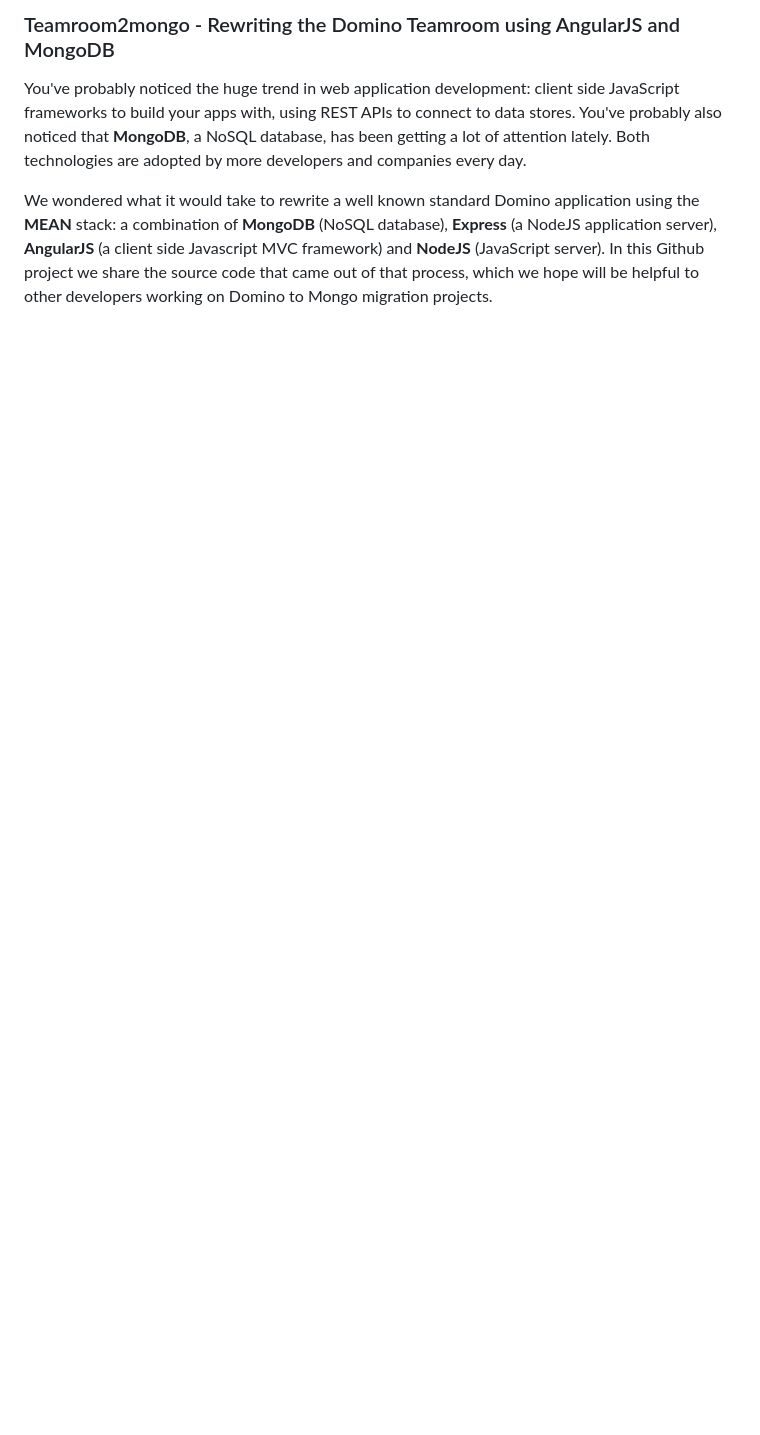
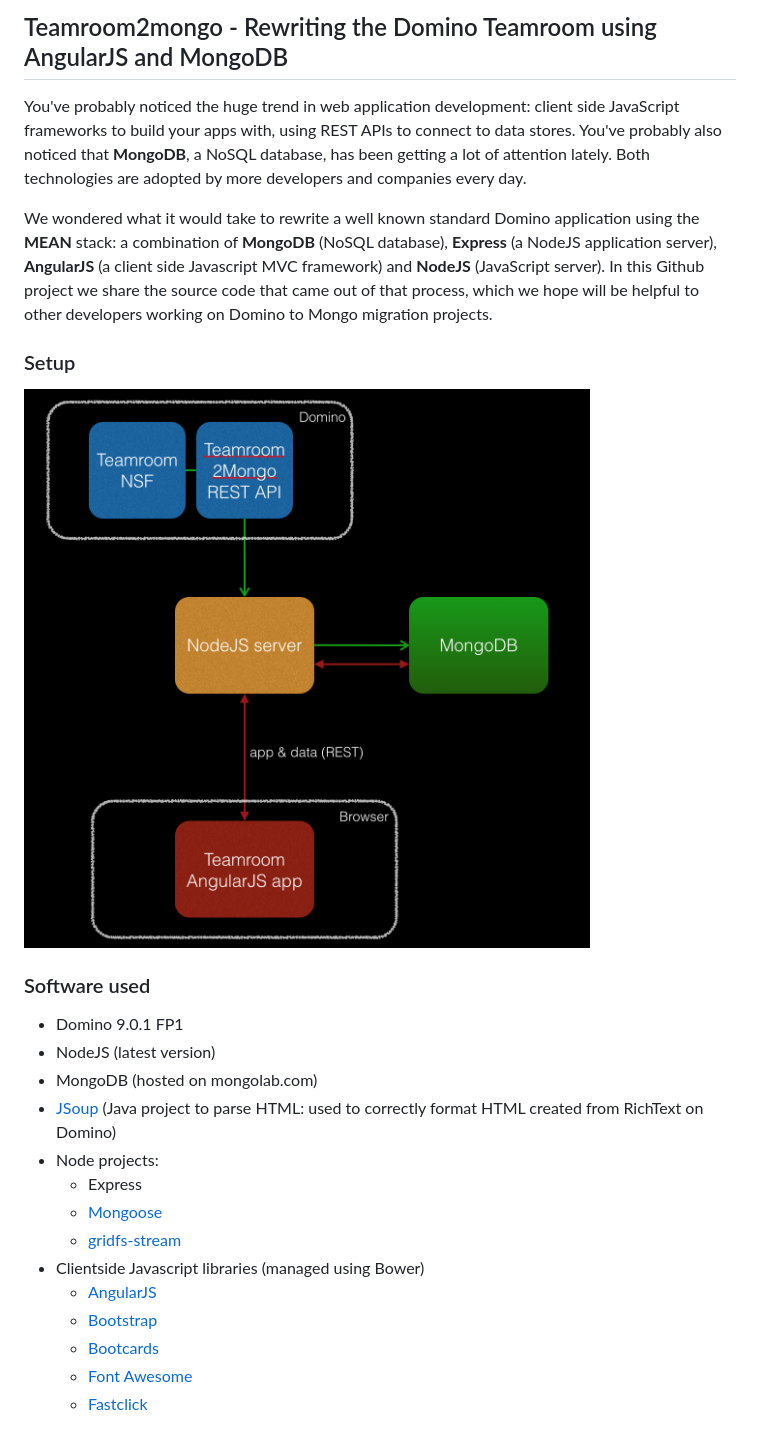
Before and after one commit to teamstudio/Teamroom2Mongo, a Markdown page: README.md, the part around the change printed below. Rendered like a GitHub page; pictures changed too: setup.png (added); blank space fills up the shorter version.

```diff
--- a/README.md
+++ b/README.md
@@ -1,5 +1,27 @@
-### Teamroom2mongo - Rewriting the Domino Teamroom using AngularJS and MongoDB ###
+## Teamroom2mongo - Rewriting the Domino Teamroom using AngularJS and MongoDB ##
 
 You've probably noticed the huge trend in web application development: client side JavaScript frameworks to build your apps with, using REST APIs to connect to data stores. You've probably also noticed that **MongoDB**, a NoSQL database, has been getting a lot of attention lately. Both technologies are adopted by more developers and companies every day.
 
 We wondered what it would take to rewrite a well known standard Domino application using the **MEAN** stack: a combination of **MongoDB** (NoSQL database), **Express** (a NodeJS application server), **AngularJS** (a client side Javascript MVC framework) and **NodeJS** (JavaScript server). In this Github project we share the source code that came out of that process, which we hope will be helpful to other developers working on Domino to Mongo migration projects.
+
+### Setup ###
+
+![Teamroom2mongo setup](setup.png)
+
+### Software used ###
+
+* Domino 9.0.1 FP1
+* NodeJS (latest version)
+* MongoDB (hosted on mongolab.com)
+* [JSoup](http://jsoup.org) (Java project to parse HTML: used to correctly format HTML created from RichText on Domino)
+* Node projects:
+    - Express
+    - [Mongoose](http://mongoosejs.com/)
+    - [gridfs-stream](https://github.com/aheckmann/gridfs-stream)
+* Clientside Javascript libraries (managed using Bower)
+    - [AngularJS](angularjs.org)
+    - [Bootstrap](http://bootstrap.com)
+    - [Bootcards](http://bootcards.org)
+    - [Font Awesome](http://fortawesome.github.io/Font-Awesome/)
+    - [Fastclick](https://github.com/ftlabs/fastclick)
+
```
Also changed, not shown: other parts of README.md (+18 -0 lines).
